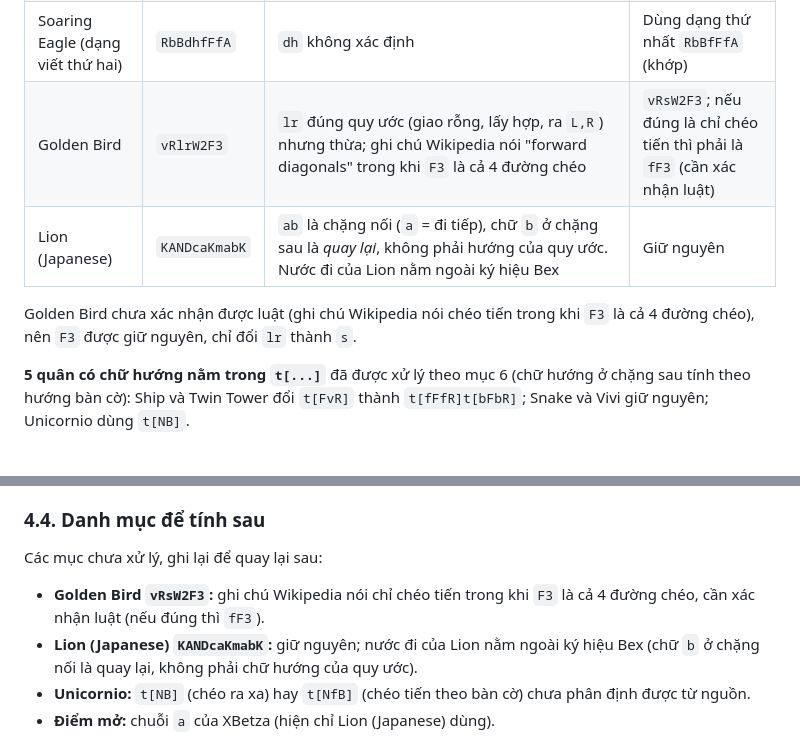
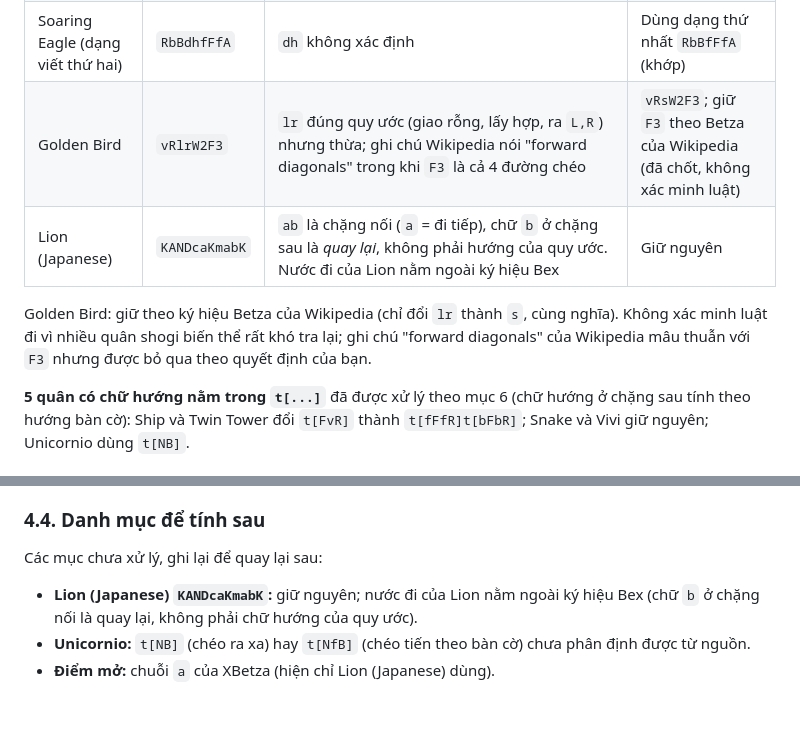
Before and after one commit to phuc11731510/chess_variant_engine, a Markdown page: custom_engine/fairy_chess_betza.md, 2 parts joined by grey strips. Rendered like a GitHub page; blank space fills up the shorter version.

Commit message:
Chot Golden Bird theo Betza cua Wikipedia

```diff
--- a/custom_engine/fairy_chess_betza.md
+++ b/custom_engine/fairy_chess_betza.md
@@ -1123,10 +1123,10 @@ Colonel `KfsRfN` không bị ảnh hưởng vì cụm chữ hướng đi với `
 | Forequeen | `fsQbhNbK` | Như trên (`bhN`) | `fsRfBbNbK` (bỏ `h`, tách `fsQ`) |
 | Horned Falcon (dạng viết thứ hai) | `BrlbRdhfWfD` | Cụm `rlb` có 3 loại chữ hướng, không hợp lệ theo mục 4.1. Nếu mở rộng quy tắc (chữ đầu rộng, các chữ sau hẹp, lấy giao, rỗng thì lấy hợp) thì trên atom `W` cho cùng kết quả `L,R,B` với `sb` ($r$ rộng ∩ $l$ hẹp ∩ $b$ hẹp là rỗng, nên lấy hợp). Nhưng không tương đương tổng quát: trên `F` thì `rlb` ra cả 4 đường chéo còn `sb` chỉ ra 2 đường chéo lùi; trên `N` thì ra 7 nước còn `sb` chỉ ra 2. `d`, `h` không xác định | Dùng dạng thứ nhất `BsbRfWfD` (khớp quy ước) |
 | Soaring Eagle (dạng viết thứ hai) | `RbBdhfFfA` | `dh` không xác định | Dùng dạng thứ nhất `RbBfFfA` (khớp) |
-| Golden Bird | `vRlrW2F3` | `lr` đúng quy ước (giao rỗng, lấy hợp, ra `L,R`) nhưng thừa; ghi chú Wikipedia nói "forward diagonals" trong khi `F3` là cả 4 đường chéo | `vRsW2F3`; nếu đúng là chỉ chéo tiến thì phải là `fF3` (cần xác nhận luật) |
+| Golden Bird | `vRlrW2F3` | `lr` đúng quy ước (giao rỗng, lấy hợp, ra `L,R`) nhưng thừa; ghi chú Wikipedia nói "forward diagonals" trong khi `F3` là cả 4 đường chéo | `vRsW2F3`; giữ `F3` theo Betza của Wikipedia (đã chốt, không xác minh luật) |
 | Lion (Japanese) | `KANDcaKmabK` | `ab` là chặng nối (`a` = đi tiếp), chữ `b` ở chặng sau là *quay lại*, không phải hướng của quy ước. Nước đi của Lion nằm ngoài ký hiệu Bex | Giữ nguyên |
 
-Golden Bird chưa xác nhận được luật (ghi chú Wikipedia nói chéo tiến trong khi `F3` là cả 4 đường chéo), nên `F3` được giữ nguyên, chỉ đổi `lr` thành `s`.
+Golden Bird: giữ theo ký hiệu Betza của Wikipedia (chỉ đổi `lr` thành `s`, cùng nghĩa). Không xác minh luật đi vì nhiều quân shogi biến thể rất khó tra lại; ghi chú "forward diagonals" của Wikipedia mâu thuẫn với `F3` nhưng được bỏ qua theo quyết định của bạn.
 
 **5 quân có chữ hướng nằm trong `t[...]`** đã được xử lý theo mục 6 (chữ hướng ở chặng sau tính theo hướng bàn cờ): Ship và Twin Tower đổi `t[FvR]` thành `t[fFfR]t[bFbR]`; Snake và Vivi giữ nguyên; Unicornio dùng `t[NB]`.
 
@@ -1140,7 +1140,6 @@ Golden Bird chưa xác nhận được luật (ghi chú Wikipedia nói chéo ti
 
 Các mục chưa xử lý, ghi lại để quay lại sau:
 
-- **Golden Bird `vRsW2F3`:** ghi chú Wikipedia nói chỉ chéo tiến trong khi `F3` là cả 4 đường chéo, cần xác nhận luật (nếu đúng thì `fF3`).
 - **Lion (Japanese) `KANDcaKmabK`:** giữ nguyên; nước đi của Lion nằm ngoài ký hiệu Bex (chữ `b` ở chặng nối là quay lại, không phải chữ hướng của quy ước).
 - **Unicornio:** `t[NB]` (chéo ra xa) hay `t[NfB]` (chéo tiến theo bàn cờ) chưa phân định được từ nguồn.
 - **Điểm mở:** chuỗi `a` của XBetza (hiện chỉ Lion (Japanese) dùng).
```
